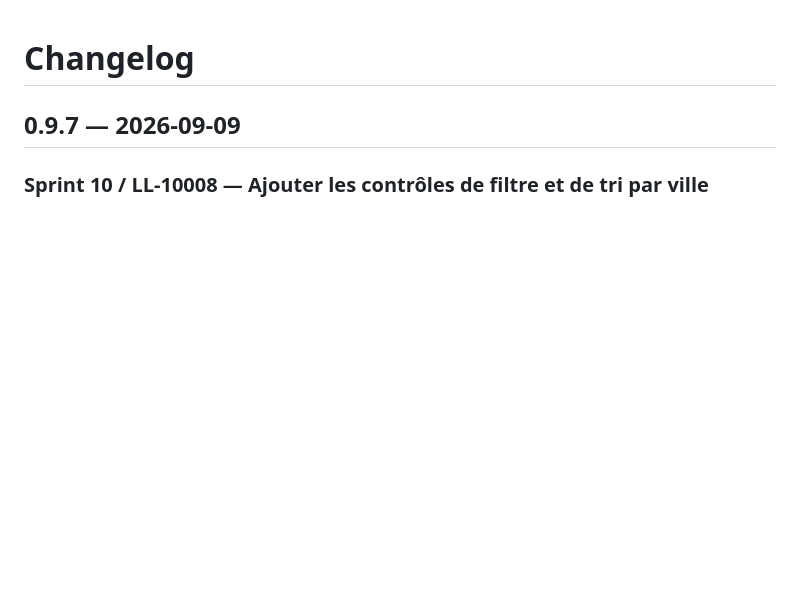
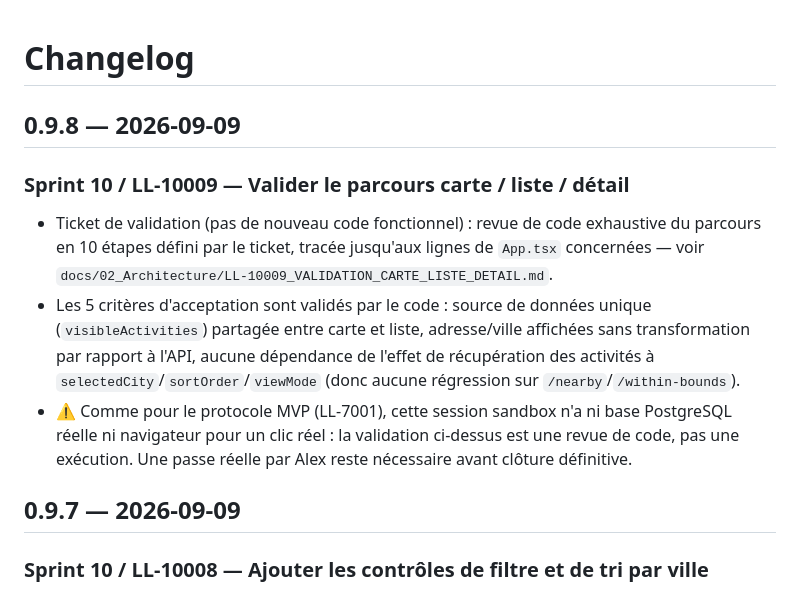
Before and after one commit to abasset1/LocalLife, a Markdown page: CHANGELOG.md, the part around the change. Drawn GitHub-style; blank space fills up the shorter version.

```diff
--- a/CHANGELOG.md
+++ b/CHANGELOG.md
@@ -1,4 +1,11 @@
 # Changelog
+
+## 0.9.8 — 2026-09-09
+
+### Sprint 10 / LL-10009 — Valider le parcours carte / liste / détail
+- Ticket de validation (pas de nouveau code fonctionnel) : revue de code exhaustive du parcours en 10 étapes défini par le ticket, tracée jusqu'aux lignes de `App.tsx` concernées — voir `docs/02_Architecture/LL-10009_VALIDATION_CARTE_LISTE_DETAIL.md`.
+- Les 5 critères d'acceptation sont validés par le code : source de données unique (`visibleActivities`) partagée entre carte et liste, adresse/ville affichées sans transformation par rapport à l'API, aucune dépendance de l'effet de récupération des activités à `selectedCity`/`sortOrder`/`viewMode` (donc aucune régression sur `/nearby`/`/within-bounds`).
+- ⚠️ Comme pour le protocole MVP (LL-7001), cette session sandbox n'a ni base PostgreSQL réelle ni navigateur pour un clic réel : la validation ci-dessus est une revue de code, pas une exécution. Une passe réelle par Alex reste nécessaire avant clôture définitive.
 
 ## 0.9.7 — 2026-09-09
 
```
Also changed, not shown: docs/02_Architecture/LL-10009_VALIDATION_CARTE_LISTE_DETAIL.md (added, +113 -0 lines), docs/NEXT_TASK.md (+15 -0 lines).
